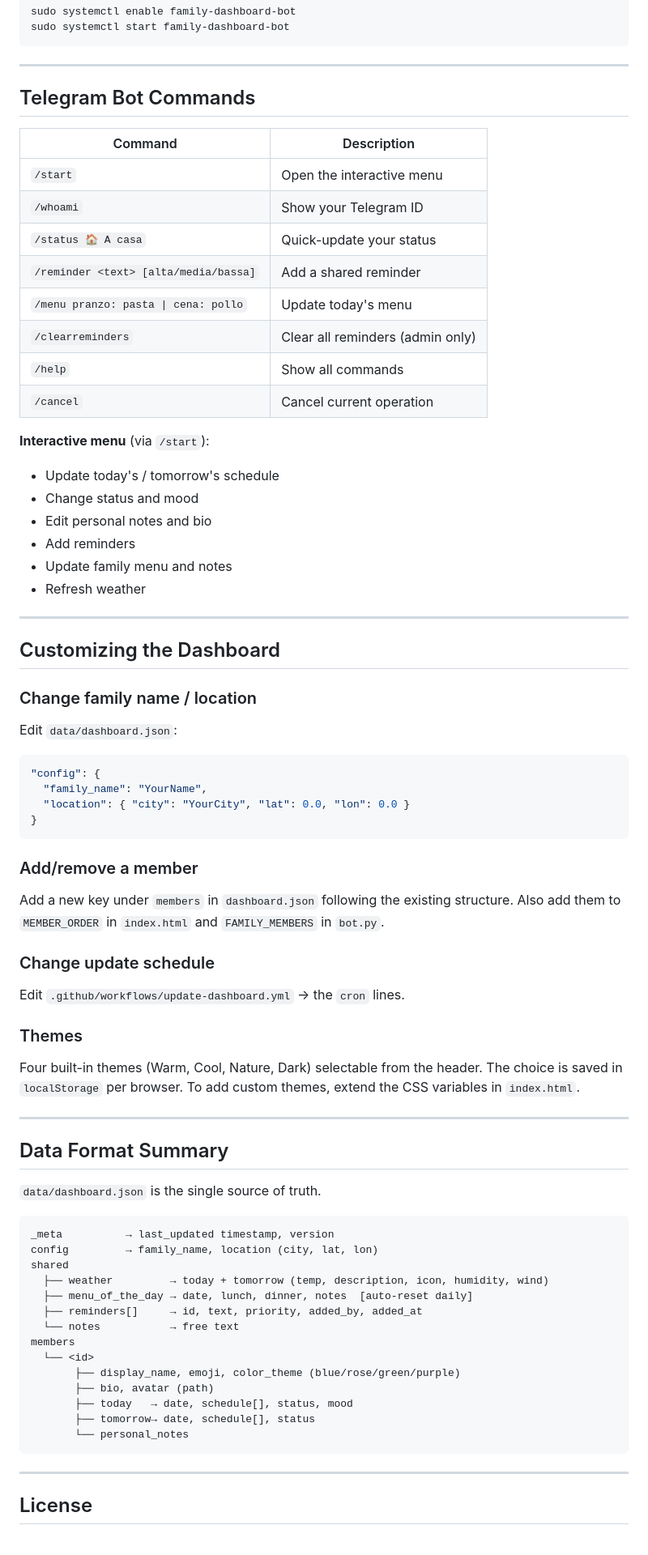
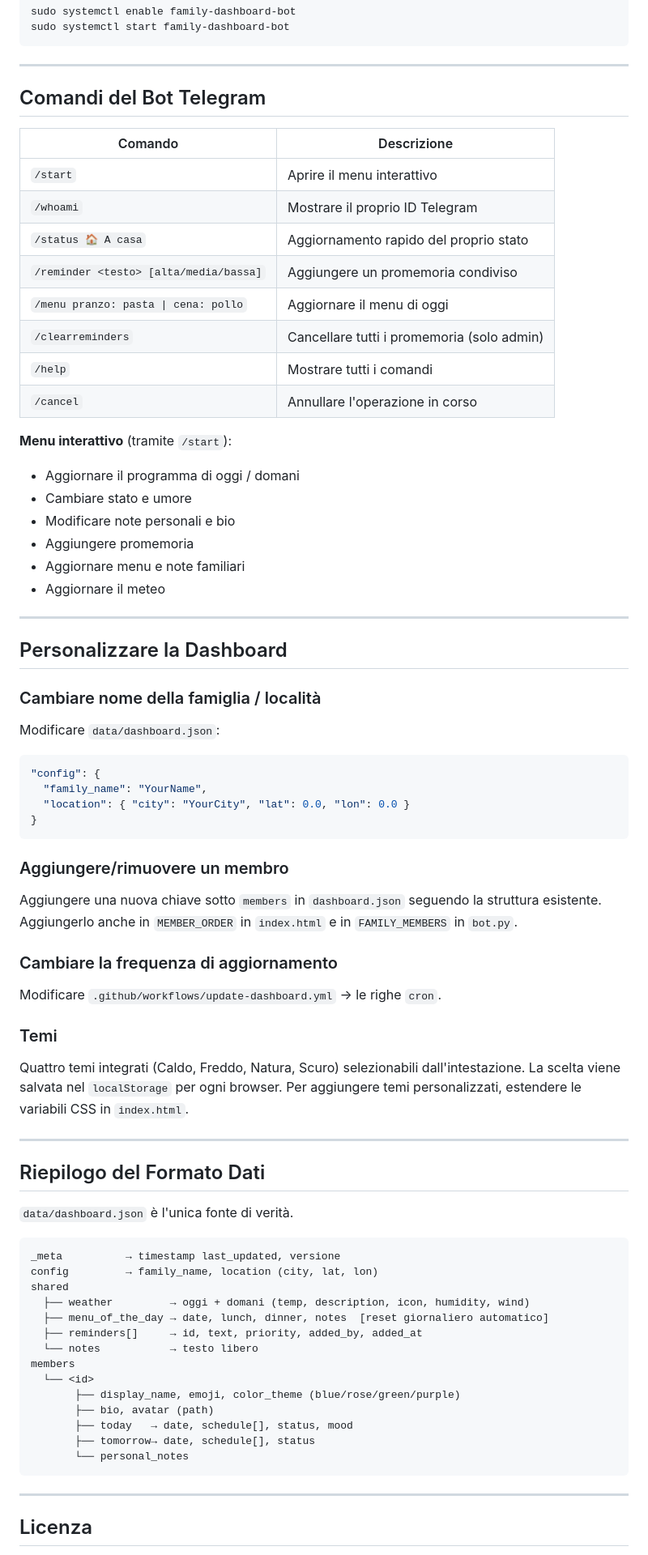
Before and after one commit to mauriziotallarico/family-dashboard, a Markdown page: README.md, the part around one of its changes. Shown at 81% size. GitHub-like rendering.

Commit message:
🇮🇹 Switch README.md to Italian, link to English version

````diff
--- a/README.md
+++ b/README.md
@@ -159,33 +161,33 @@ sudo systemctl start family-dashboard-bot
 
 ---
 
-## Telegram Bot Commands
+## Comandi del Bot Telegram
 
-| Command | Description |
+| Comando | Descrizione |
 |---------|-------------|
-| `/start` | Open the interactive menu |
-| `/whoami` | Show your Telegram ID |
-| `/status 🏠 A casa` | Quick-update your status |
-| `/reminder <text> [alta/media/bassa]` | Add a shared reminder |
-| `/menu pranzo: pasta \| cena: pollo` | Update today's menu |
-| `/clearreminders` | Clear all reminders (admin only) |
-| `/help` | Show all commands |
-| `/cancel` | Cancel current operation |
+| `/start` | Aprire il menu interattivo |
+| `/whoami` | Mostrare il proprio ID Telegram |
+| `/status 🏠 A casa` | Aggiornamento rapido del proprio stato |
+| `/reminder <testo> [alta/media/bassa]` | Aggiungere un promemoria condiviso |
+| `/menu pranzo: pasta \| cena: pollo` | Aggiornare il menu di oggi |
+| `/clearreminders` | Cancellare tutti i promemoria (solo admin) |
+| `/help` | Mostrare tutti i comandi |
+| `/cancel` | Annullare l'operazione in corso |
 
-**Interactive menu** (via `/start`):
-- Update today's / tomorrow's schedule
-- Change status and mood
-- Edit personal notes and bio
-- Add reminders
-- Update family menu and notes
-- Refresh weather
+**Menu interattivo** (tramite `/start`):
+- Aggiornare il programma di oggi / domani
+- Cambiare stato e umore
+- Modificare note personali e bio
+- Aggiungere promemoria
+- Aggiornare menu e note familiari
+- Aggiornare il meteo
 
 ---
 
-## Customizing the Dashboard
+## Personalizzare la Dashboard
 
-### Change family name / location
-Edit `data/dashboard.json`:
+### Cambiare nome della famiglia / località
+Modificare `data/dashboard.json`:
 ```json
 "config": {
   "family_name": "YourName",
@@ -193,32 +195,32 @@ Edit `data/dashboard.json`:
 }
 ```
 
-### Add/remove a member
-Add a new key under `members` in `dashboard.json` following the existing structure.
-Also add them to `MEMBER_ORDER` in `index.html` and `FAMILY_MEMBERS` in `bot.py`.
+### Aggiungere/rimuovere un membro
+Aggiungere una nuova chiave sotto `members` in `dashboard.json` seguendo la struttura esistente.
+Aggiungerlo anche in `MEMBER_ORDER` in `index.html` e in `FAMILY_MEMBERS` in `bot.py`.
 
-### Change update schedule
-Edit `.github/workflows/update-dashboard.yml` → the `cron` lines.
+### Cambiare la frequenza di aggiornamento
+Modificare `.github/workflows/update-dashboard.yml` → le righe `cron`.
 
-### Themes
-Four built-in themes (Warm, Cool, Nature, Dark) selectable from the header.
-The choice is saved in `localStorage` per browser.
-To add custom themes, extend the CSS variables in `index.html`.
+### Temi
+Quattro temi integrati (Caldo, Freddo, Natura, Scuro) selezionabili dall'intestazione.
+La scelta viene salvata nel `localStorage` per ogni browser.
+Per aggiungere temi personalizzati, estendere le variabili CSS in `index.html`.
 
 ---
 
-## Data Format Summary
+## Riepilogo del Formato Dati
 
-`data/dashboard.json` is the single source of truth.
+`data/dashboard.json` è l'unica fonte di verità.
 
 ```
-_meta          → last_updated timestamp, version
+_meta          → timestamp last_updated, versione
 config         → family_name, location (city, lat, lon)
 shared
-  ├── weather         → today + tomorrow (temp, description, icon, humidity, wind)
-  ├── menu_of_the_day → date, lunch, dinner, notes  [auto-reset daily]
+  ├── weather         → oggi + domani (temp, description, icon, humidity, wind)
+  ├── menu_of_the_day → date, lunch, dinner, notes  [reset giornaliero automatico]
   ├── reminders[]     → id, text, priority, added_by, added_at
-  └── notes           → free text
+  └── notes           → testo libero
 members
   └── <id>
        ├── display_name, emoji, color_theme (blue/rose/green/purple)
@@ -230,5 +232,5 @@ members
 
 ---
 
-## License
+## Licenza
 
````
Also changed, not shown: other parts of README.md (+55 -53 lines).
